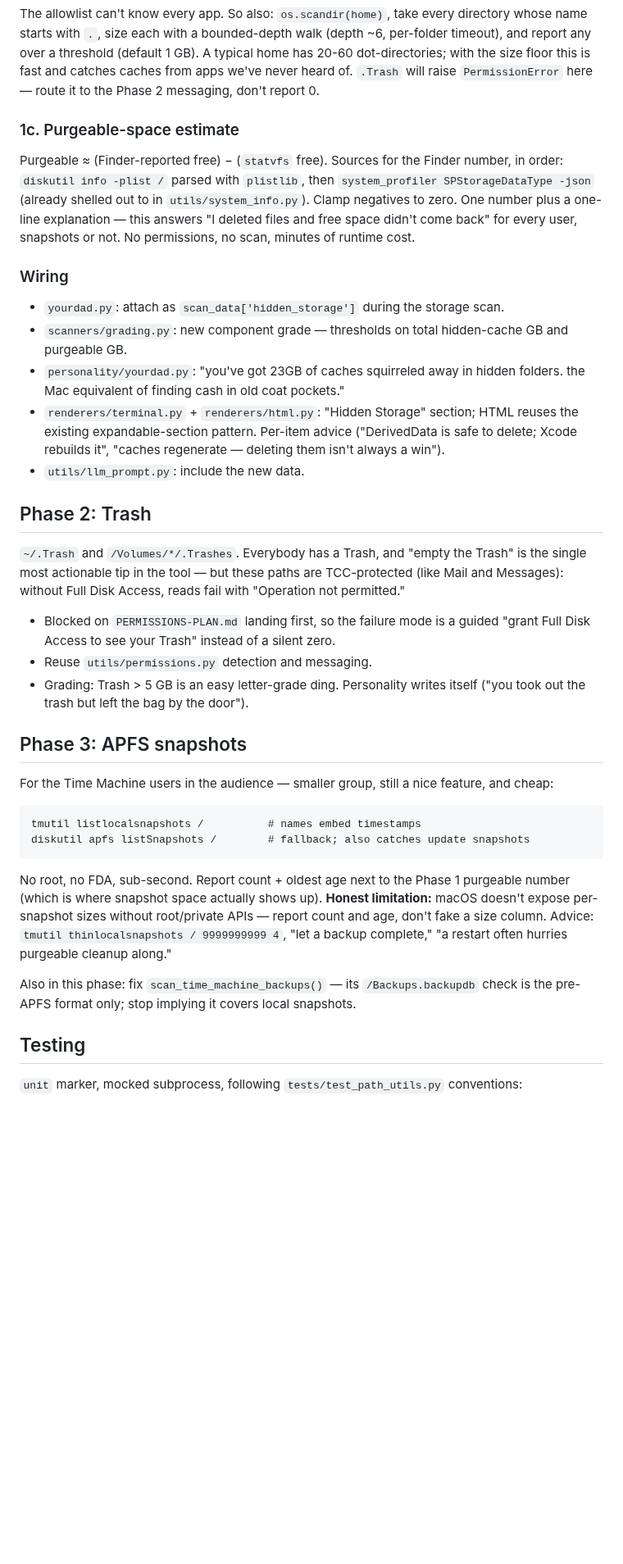
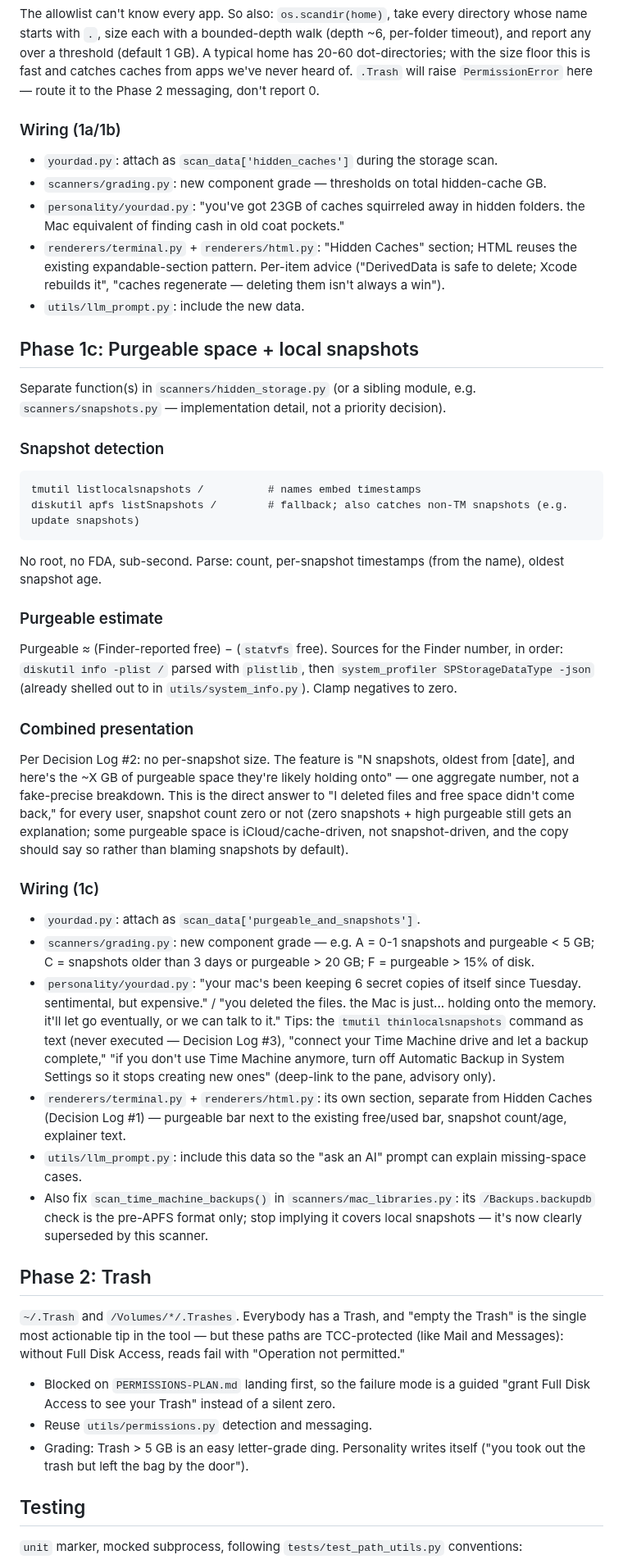
Before and after one commit to jbillington/dadware, a Markdown page: docs/roadmap/HIDDEN-STORAGE-PLAN.md, the part around one of its changes. Shown at 82% size. GitHub-like rendering; blank space fills up the shorter version.

````diff
--- a/docs/roadmap/HIDDEN-STORAGE-PLAN.md
+++ b/docs/roadmap/HIDDEN-STORAGE-PLAN.md
@@ -56,17 +64,43 @@ Same philosophy as `mac_libraries.py` — known paths, direct access (exclusion
 
 The allowlist can't know every app. So also: `os.scandir(home)`, take every directory whose name starts with `.`, size each with a bounded-depth walk (depth ~6, per-folder timeout), and report any over a threshold (default 1 GB). A typical home has 20-60 dot-directories; with the size floor this is fast and catches caches from apps we've never heard of. `.Trash` will raise `PermissionError` here — route it to the Phase 2 messaging, don't report 0.
 
-### 1c. Purgeable-space estimate
+### Wiring (1a/1b)
 
-Purgeable ≈ (Finder-reported free) − (`statvfs` free). Sources for the Finder number, in order: `diskutil info -plist /` parsed with `plistlib`, then `system_profiler SPStorageDataType -json` (already shelled out to in `utils/system_info.py`). Clamp negatives to zero. One number plus a one-line explanation — this answers "I deleted files and free space didn't come back" for every user, snapshots or not. No permissions, no scan, minutes of runtime cost.
+- `yourdad.py`: attach as `scan_data['hidden_caches']` during the storage scan.
+- `scanners/grading.py`: new component grade — thresholds on total hidden-cache GB.
+- `personality/yourdad.py`: "you've got 23GB of caches squirreled away in hidden folders. the Mac equivalent of finding cash in old coat pockets."
+- `renderers/terminal.py` + `renderers/html.py`: "Hidden Caches" section; HTML reuses the existing expandable-section pattern. Per-item advice ("DerivedData is safe to delete; Xcode rebuilds it", "caches regenerate — deleting them isn't always a win").
+- `utils/llm_prompt.py`: include the new data.
 
-### Wiring
+## Phase 1c: Purgeable space + local snapshots
 
-- `yourdad.py`: attach as `scan_data['hidden_storage']` during the storage scan.
-- `scanners/grading.py`: new component grade — thresholds on total hidden-cache GB and purgeable GB.
-- `personality/yourdad.py`: "you've got 23GB of caches squirreled away in hidden folders. the Mac equivalent of finding cash in old coat pockets."
-- `renderers/terminal.py` + `renderers/html.py`: "Hidden Storage" section; HTML reuses the existing expandable-section pattern. Per-item advice ("DerivedData is safe to delete; Xcode rebuilds it", "caches regenerate — deleting them isn't always a win").
-- `utils/llm_prompt.py`: include the new data.
+Separate function(s) in `scanners/hidden_storage.py` (or a sibling module, e.g. `scanners/snapshots.py` — implementation detail, not a priority decision).
+
+### Snapshot detection
+
+```
+tmutil listlocalsnapshots /          # names embed timestamps
+diskutil apfs listSnapshots /        # fallback; also catches non-TM snapshots (e.g. update snapshots)
+```
+
+No root, no FDA, sub-second. Parse: count, per-snapshot timestamps (from the name), oldest snapshot age.
+
+### Purgeable estimate
+
+Purgeable ≈ (Finder-reported free) − (`statvfs` free). Sources for the Finder number, in order: `diskutil info -plist /` parsed with `plistlib`, then `system_profiler SPStorageDataType -json` (already shelled out to in `utils/system_info.py`). Clamp negatives to zero.
+
+### Combined presentation
+
+Per Decision Log #2: no per-snapshot size. The feature is "N snapshots, oldest from [date], and here's the ~X GB of purgeable space they're likely holding onto" — one aggregate number, not a fake-precise breakdown. This is the direct answer to "I deleted files and free space didn't come back," for every user, snapshot count zero or not (zero snapshots + high purgeable still gets an explanation; some purgeable space is iCloud/cache-driven, not snapshot-driven, and the copy should say so rather than blaming snapshots by default).
+
+### Wiring (1c)
+
+- `yourdad.py`: attach as `scan_data['purgeable_and_snapshots']`.
+- `scanners/grading.py`: new component grade — e.g. A = 0-1 snapshots and purgeable < 5 GB; C = snapshots older than 3 days or purgeable > 20 GB; F = purgeable > 15% of disk.
+- `personality/yourdad.py`: "your mac's been keeping 6 secret copies of itself since Tuesday. sentimental, but expensive." / "you deleted the files. the Mac is just... holding onto the memory. it'll let go eventually, or we can talk to it." Tips: the `tmutil thinlocalsnapshots` command as text (never executed — Decision Log #3), "connect your Time Machine drive and let a backup complete," "if you don't use Time Machine anymore, turn off Automatic Backup in System Settings so it stops creating new ones" (deep-link to the pane, advisory only).
+- `renderers/terminal.py` + `renderers/html.py`: its own section, separate from Hidden Caches (Decision Log #1) — purgeable bar next to the existing free/used bar, snapshot count/age, explainer text.
+- `utils/llm_prompt.py`: include this data so the "ask an AI" prompt can explain missing-space cases.
+- Also fix `scan_time_machine_backups()` in `scanners/mac_libraries.py`: its `/Backups.backupdb` check is the pre-APFS format only; stop implying it covers local snapshots — it's now clearly superseded by this scanner.
 
 ## Phase 2: Trash
 
@@ -76,19 +110,6 @@ Purgeable ≈ (Finder-reported free) − (`statvfs` free). Sources for the Finde
 - Reuse `utils/permissions.py` detection and messaging.
 - Grading: Trash > 5 GB is an easy letter-grade ding. Personality writes itself ("you took out the trash but left the bag by the door").
 
-## Phase 3: APFS snapshots
-
-For the Time Machine users in the audience — smaller group, still a nice feature, and cheap:
-
-```
-tmutil listlocalsnapshots /          # names embed timestamps
-diskutil apfs listSnapshots /        # fallback; also catches update snapshots
-```
-
-No root, no FDA, sub-second. Report count + oldest age next to the Phase 1 purgeable number (which is where snapshot space actually shows up). **Honest limitation:** macOS doesn't expose per-snapshot sizes without root/private APIs — report count and age, don't fake a size column. Advice: `tmutil thinlocalsnapshots / 9999999999 4`, "let a backup complete," "a restart often hurries purgeable cleanup along."
-
-Also in this phase: fix `scan_time_machine_backups()` — its `/Backups.backupdb` check is the pre-APFS format only; stop implying it covers local snapshots.
-
 ## Testing
 
 `unit` marker, mocked subprocess, following `tests/test_path_utils.py` conventions:
````
Also changed, not shown: other parts of docs/roadmap/HIDDEN-STORAGE-PLAN.md (+20 -11 lines).
